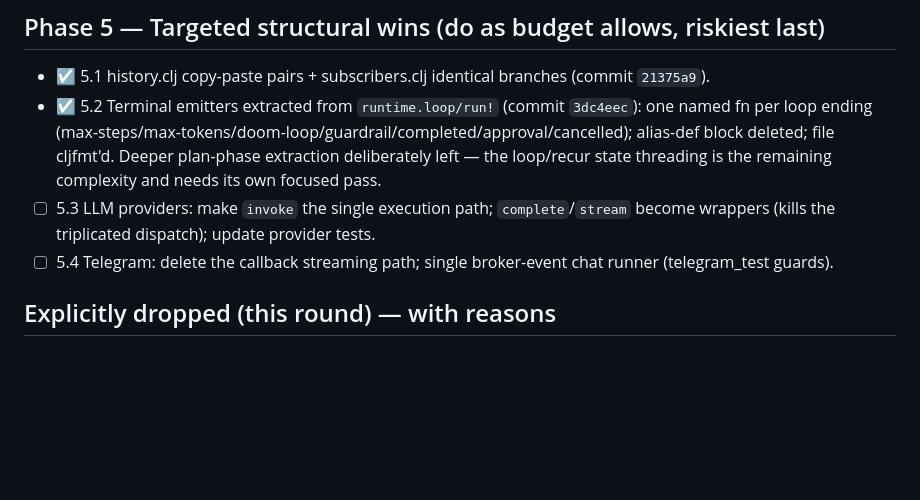
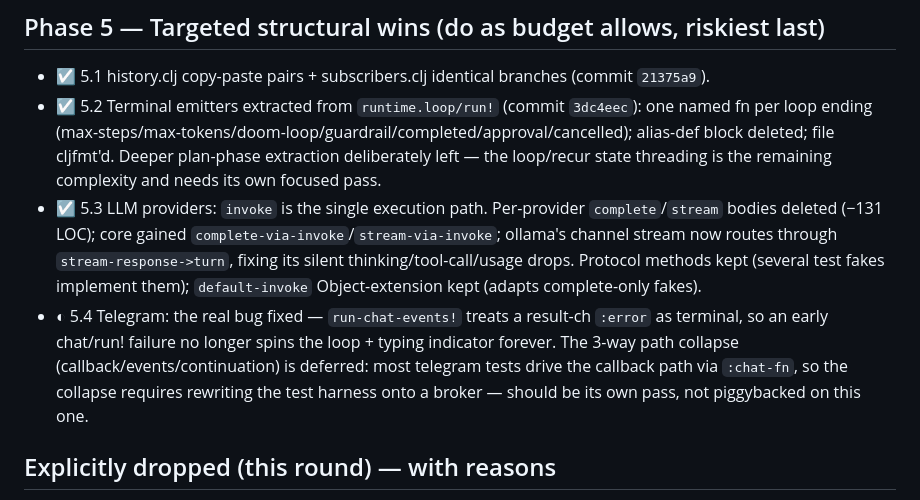
Before and after one commit to skammer/iris, a Markdown page: obsidian/decision-logs/refactoring-2026-06-plan.md, the part around the change. GitHub-like rendering; blank space fills up the shorter version.

Commit message:
docs: mark 5.3 done, 5.4 partial (hang fix; path collapse deferred)
Co-Authored-By: Claude Fable 5 <noreply@anthropic.com>

```diff
--- a/obsidian/decision-logs/refactoring-2026-06-plan.md
+++ b/obsidian/decision-logs/refactoring-2026-06-plan.md
@@ -53,8 +53,8 @@ Inputs: [[refactoring-2026-06-findings]], [[codebase-map]]. Status legend: ☐ p
 
 - ☑ 5.1 history.clj copy-paste pairs + subscribers.clj identical branches (commit `21375a9`).
 - ☑ 5.2 Terminal emitters extracted from `runtime.loop/run!` (commit `3dc4eec`): one named fn per loop ending (max-steps/max-tokens/doom-loop/guardrail/completed/approval/cancelled); alias-def block deleted; file cljfmt'd. Deeper plan-phase extraction deliberately left — the loop/recur state threading is the remaining complexity and needs its own focused pass.
-- ☐ 5.3 LLM providers: make `invoke` the single execution path; `complete`/`stream` become wrappers (kills the triplicated dispatch); update provider tests.
-- ☐ 5.4 Telegram: delete the callback streaming path; single broker-event chat runner (telegram_test guards).
+- ☑ 5.3 LLM providers: `invoke` is the single execution path. Per-provider `complete`/`stream` bodies deleted (−131 LOC); core gained `complete-via-invoke`/`stream-via-invoke`; ollama's channel stream now routes through `stream-response->turn`, fixing its silent thinking/tool-call/usage drops. Protocol methods kept (several test fakes implement them); `default-invoke` Object-extension kept (adapts complete-only fakes).
+- ◐ 5.4 Telegram: the real bug fixed — `run-chat-events!` treats a result-ch `:error` as terminal, so an early chat/run! failure no longer spins the loop + typing indicator forever. The 3-way path collapse (callback/events/continuation) is deferred: most telegram tests drive the callback path via `:chat-fn`, so the collapse requires rewriting the test harness onto a broker — should be its own pass, not piggybacked on this one.
 
 ## Explicitly dropped (this round) — with reasons
 
```
Also changed, not shown: REFACTORING_PLAN.md (+2 -2 lines).
